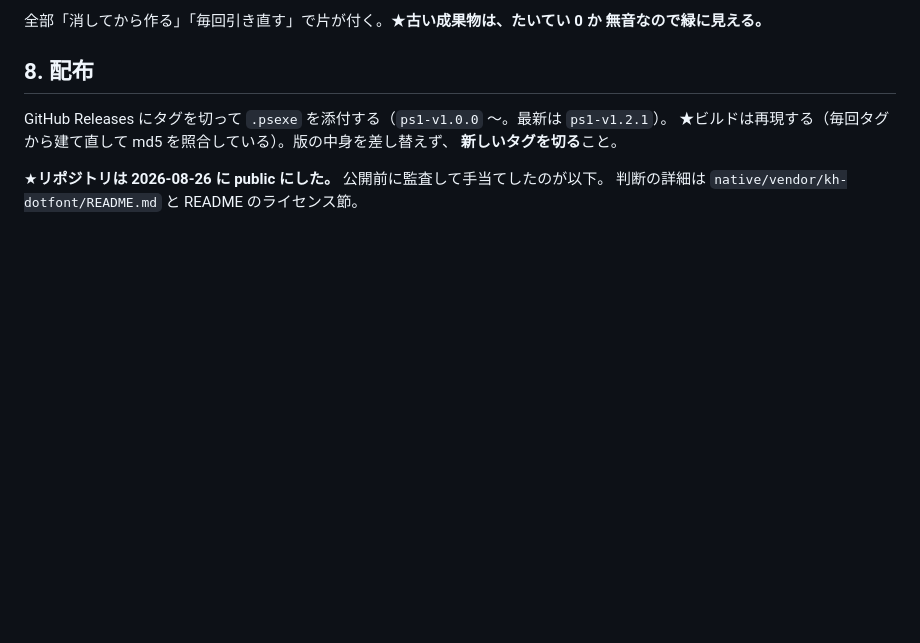
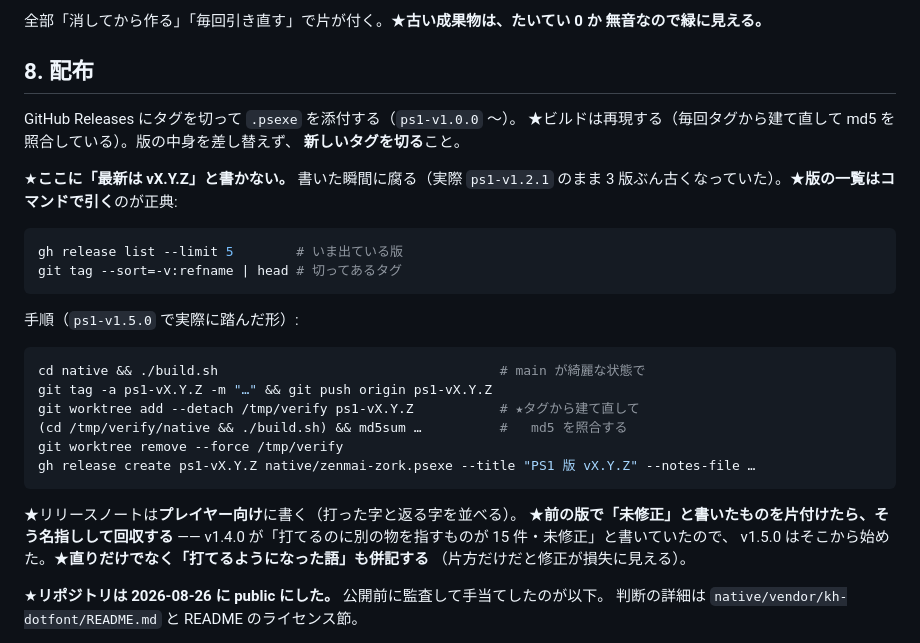
Before and after one commit to msonrm/zenmai, a Markdown page: docs/ps1-implementation-notes.md, the part around the change. GitHub-like rendering; blank space fills up the shorter version.

Commit message:
docs: 配布節の「最新は」を畳み、リリース手順を書き下す
`ps1-v1.2.1` のまま **3 版ぶん古くなっていた**（いまは `ps1-v1.5.0`）。
★**書いた瞬間に腐る種類の記述**なので、版番号を持たせるのをやめて
「コマンドで引く」に替えた（`gh release list` / `git tag --sort=-v:refname`）。

代わりに、これまで文章でしか無かった**手順を実際の形で書いた**
（`ps1-v1.5.0` で踏んだ通り）。★タグから別の worktree に建て直して
md5 を照合する、という再現性の確認まで含む。

リリースノートの書き方も残した —— プレイヤー向けに打った字と返る字を並べる /
★前の版で「未修正」と書いたものは名指しして回収する /
★直りだけでなく「打てるようになった語」も併記する（片方だけだと修正が損失に見える）。

Co-Authored-By: Claude Opus 5 (1M context) <noreply@anthropic.com>
Claude-Session: https://claude.ai/code/session_01T74i6BferCXBJ4qLywhqpe

````diff
--- a/docs/ps1-implementation-notes.md
+++ b/docs/ps1-implementation-notes.md
@@ -641,9 +641,34 @@ JS ↔ C の同値コーパス 4,010 件で守られる。
 
 ## 8. 配布
 
-GitHub Releases にタグを切って `.psexe` を添付する（`ps1-v1.0.0` 〜。最新は `ps1-v1.2.1`）。
+GitHub Releases にタグを切って `.psexe` を添付する（`ps1-v1.0.0` 〜）。
 ★ビルドは再現する（毎回タグから建て直して md5 を照合している）。版の中身を差し替えず、
 **新しいタグを切る**こと。
+
+★**ここに「最新は vX.Y.Z」と書かない。** 書いた瞬間に腐る（実際 `ps1-v1.2.1` のまま
+3 版ぶん古くなっていた）。★**版の一覧はコマンドで引く**のが正典:
+
+```sh
+gh release list --limit 5        # いま出ている版
+git tag --sort=-v:refname | head # 切ってあるタグ
+```
+
+手順（`ps1-v1.5.0` で実際に踏んだ形）:
+
+```sh
+cd native && ./build.sh                                    # main が綺麗な状態で
+git tag -a ps1-vX.Y.Z -m "…" && git push origin ps1-vX.Y.Z
+git worktree add --detach /tmp/verify ps1-vX.Y.Z           # ★タグから建て直して
+(cd /tmp/verify/native && ./build.sh) && md5sum …          #   md5 を照合する
+git worktree remove --force /tmp/verify
+gh release create ps1-vX.Y.Z native/zenmai-zork.psexe --title "PS1 版 vX.Y.Z" --notes-file …
+```
+
+★リリースノートは**プレイヤー向け**に書く（打った字と返る字を並べる）。
+★**前の版で「未修正」と書いたものを片付けたら、そう名指しして回収する** ——
+v1.4.0 が「打てるのに別の物を指すものが 15 件・未修正」と書いていたので、
+v1.5.0 はそこから始めた。★**直りだけでなく「打てるようになった語」も併記する**
+（片方だけだと修正が損失に見える）。
 
 ★**リポジトリは 2026-08-26 に public にした。** 公開前に監査して手当てしたのが以下。
 判断の詳細は `native/vendor/kh-dotfont/README.md` と README のライセンス節。
````
